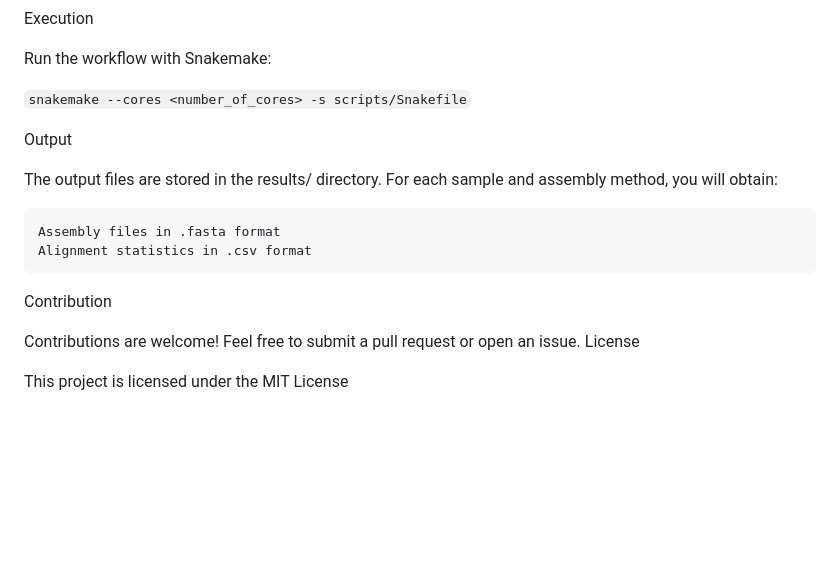
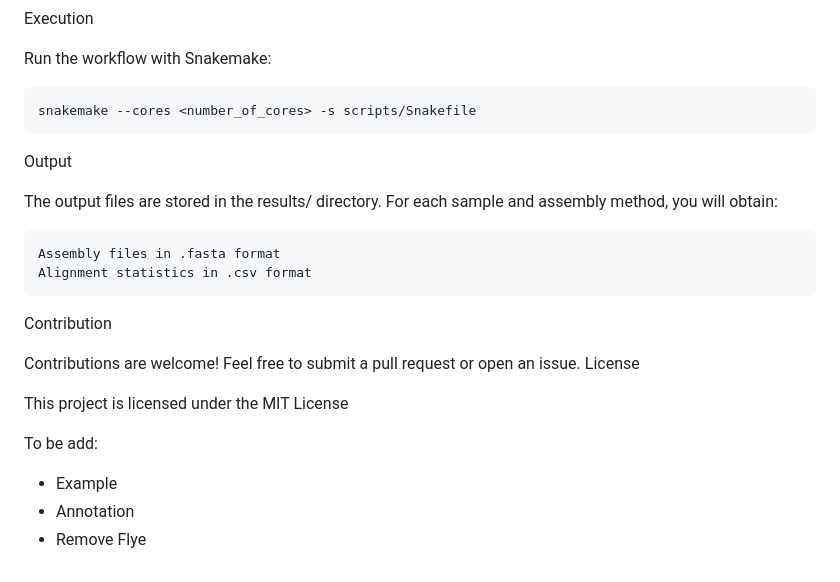
Before and after one commit to BPRC-Bioinfo/LRS-Assembler, a Markdown page: README.md, the part around one of its changes. Rendered like a GitHub page; blank space fills up the shorter version.

````diff
--- a/README.md
+++ b/README.md
@@ -85,7 +85,9 @@ Execution
 
 Run the workflow with Snakemake:
 
-```snakemake --cores <number_of_cores> -s scripts/Snakefile```
+```
+snakemake --cores <number_of_cores> -s scripts/Snakefile
+```
 
 
 Output
@@ -101,3 +103,8 @@ Contributions are welcome! Feel free to submit a pull request or open an issue.
 License
 
 This project is licensed under the MIT License
+
+To be add:
+  * Example
+  * Annotation
+  * Remove Flye
````
Also changed, not shown: other parts of README.md (+2 -2 lines).
